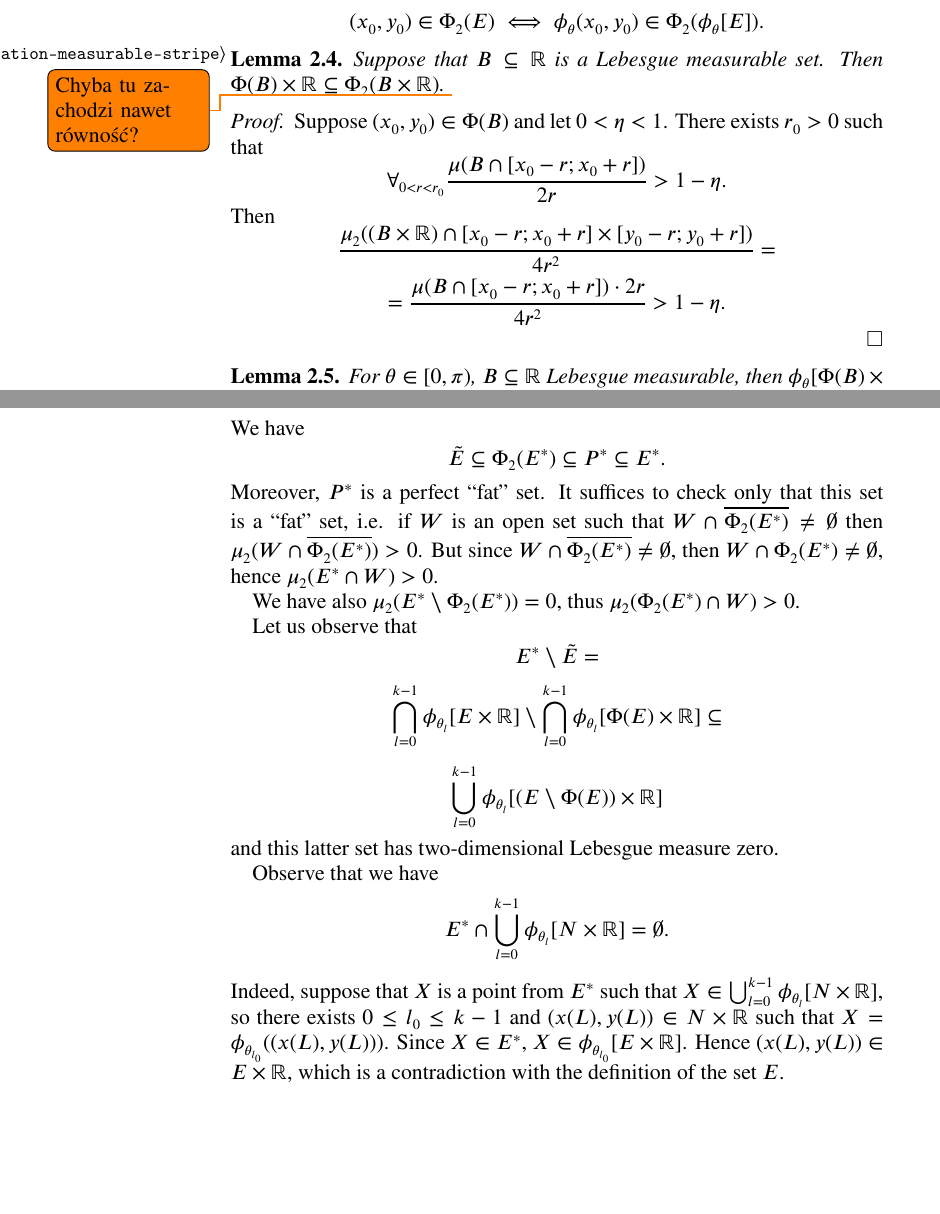
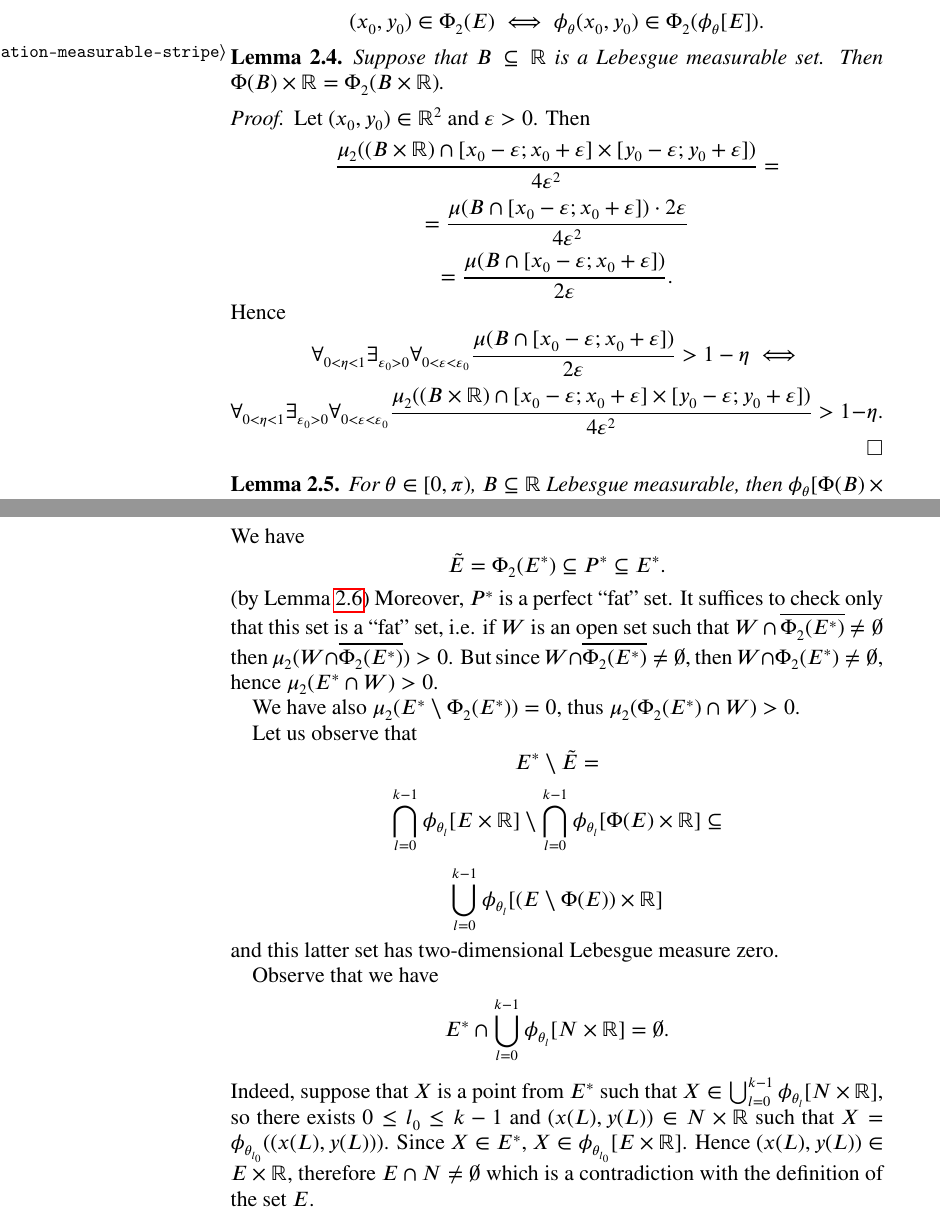
Before and after one commit to srod-prog-cwiczenia/Biezace_Wypieki, a LaTeX paper (Rotacje/rotacje.tex): two parts of pages 2 and 4 of 7, joined at a grey line, cut so that both start at the same text, the shorter picture padded with empty space. Compiled offline with pdfLaTeX.

Commit message:
Rotacje - poprawki po pierwszym czytaniu do strony 5.

```diff
--- a/Rotacje/rotacje.tex
+++ b/Rotacje/rotacje.tex
@@ -356,29 +356,36 @@ so we have
 \end{claim}
 \begin{lemma}\label{lemma:rotation-measurable-stripe}
   Suppose that $B \subseteq \real$ is a Lebesgue measurable set.
-  Then $\Phi(B) \times \real \subseteq \Phi_2(B \times \real)$.
-  \todo{Chyba tu zachodzi nawet równość?}
+  Then $\Phi(B) \times \real = \Phi_2(B \times \real)$.
 \end{lemma}
 \begin{proof}
-  Suppose $(x_0, y_0) \in \Phi(B)$ and let $0 < \eta < 1$.
-  There exists $r_0 > 0$ such that
-  \[
-\forall_{0 < r < r_0}
-  \frac{\mu(B \cap [x_0 - r; x_0 + r])}{2r} > 1 - \eta.
-\]
-Then
+  Let $(x_0, y_0) \in \real^2$ and $\varepsilon > 0$.
+  Then
 \[
-  \frac{\mu_2((B \times \real) \cap [x_0 - r; x_0 + r] \times
-   [y_0 - r; y_0 + r])}{4 r^2} =
+  \frac{\mu_2((B \times \real) \cap [x_0 - \varepsilon; x_0 + \varepsilon] \times
+   [y_0 - \varepsilon; y_0 + \varepsilon])}{4 \varepsilon^2} =
 \]
 \[
-  = \frac{\mu(B \cap [x_0 - r; x_0 + r]) \cdot 2r}{4r^2} > 1 - \eta.
+  = \frac{\mu(B \cap [x_0 - \varepsilon; x_0 + \varepsilon]) \cdot 2\varepsilon}{4\varepsilon^2}
+\]
+\[
+= \frac{\mu(B \cap [x_0 - \varepsilon; x_0 + \varepsilon])}{2\varepsilon}.
+\]
+Hence
+\[
+\forall_{0 < \eta < 1} \exists_{\varepsilon_0 > 0} \forall_{0 < \varepsilon < \varepsilon_0}
+  \frac{\mu(B \cap [x_0 - \varepsilon; x_0 + \varepsilon])}{2\varepsilon} > 1 - \eta \iff
+\]
+\[
+  \forall_{0 < \eta < 1} \exists_{\varepsilon_0 > 0} \forall_{0 < \varepsilon < \varepsilon_0}
+  \frac{\mu_2((B \times \real) \cap [x_0 - \varepsilon; x_0 + \varepsilon] \times
+   [y_0 - \varepsilon; y_0 + \varepsilon])}{4 \varepsilon^2} > 1 - \eta.
 \]
 \end{proof}
 
 \begin{lemma}
   For $\theta \in [0, \pi)$, $B\subseteq\real$ Lebesgue measurable, then
-  $\phi_{\theta} [\Phi(B) \times \real] \subseteq \Phi_2(\phi_{\theta} [B\times\real])$.
+  $\phi_{\theta} [\Phi(B) \times \real] = \Phi_2(\phi_{\theta} [B\times\real])$.
 \end{lemma}
 
 \begin{proof}
@@ -509,8 +514,9 @@ P^* = \overline{\Phi_2(E^*)}.
 \]
 We have
 \[
-\tilde{E} \subseteq \Phi_2(E^*) \subseteq P^* \subseteq E^*.
+\tilde{E} = \Phi_2(E^*) \subseteq P^* \subseteq E^*.
 \]
+(by Lemma \ref{lemma:finite-rotations-density-points})
 Moreover, $P^*$ is a perfect ``fat'' set.
 It suffices to check only that this set is a ``fat'' set,
 i.e. if $W$ is an open set such that $W \cap \overline{\Phi_2(E^*)} \not= \emptyset$
@@ -544,8 +550,8 @@ $X \in \bigcup_{l = 0}^{k-1} \phi_{\theta_l}[N \times \real]$,
 so there exists $0 \leq l_0 \leq k - 1$ and $(x(L), y(L)) \in N \times \real$
 such that $X = \phi_{\theta_{l_0}}((x(L), y(L)))$.
 Since $X \in E^*$, $X \in \phi_{\theta_{l_0}}[E \times \real]$.
-Hence $(x(L), y(L)) \in E \times \real$, which is a contradiction with
-the definition of the set $E$.
+Hence $(x(L), y(L)) \in E \times \real$, therefore $E \cap N \not= \emptyset$
+which is a contradiction with the definition of the set $E$.
 
 By way of contradiction, suppose that
 $\mu \in [0, \pi) \setminus \lbrace \theta_0,\ldots,\theta_{k-1} \rbrace$
```
Also changed, not shown: Rotacje/rotacje.tex (16 more changed lines).
